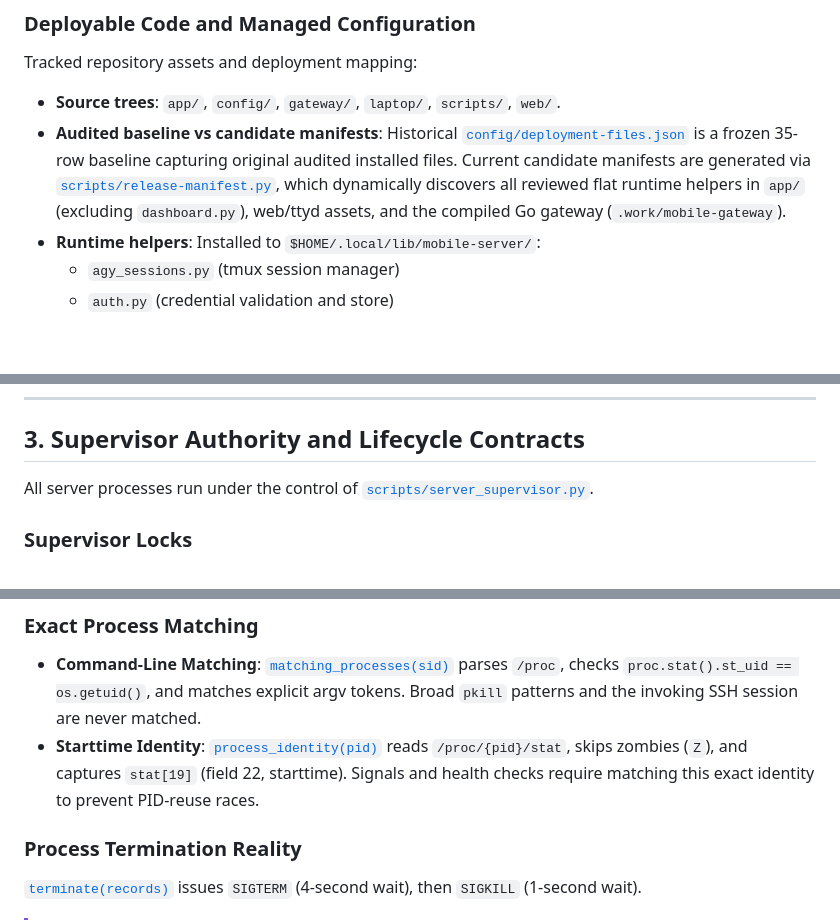
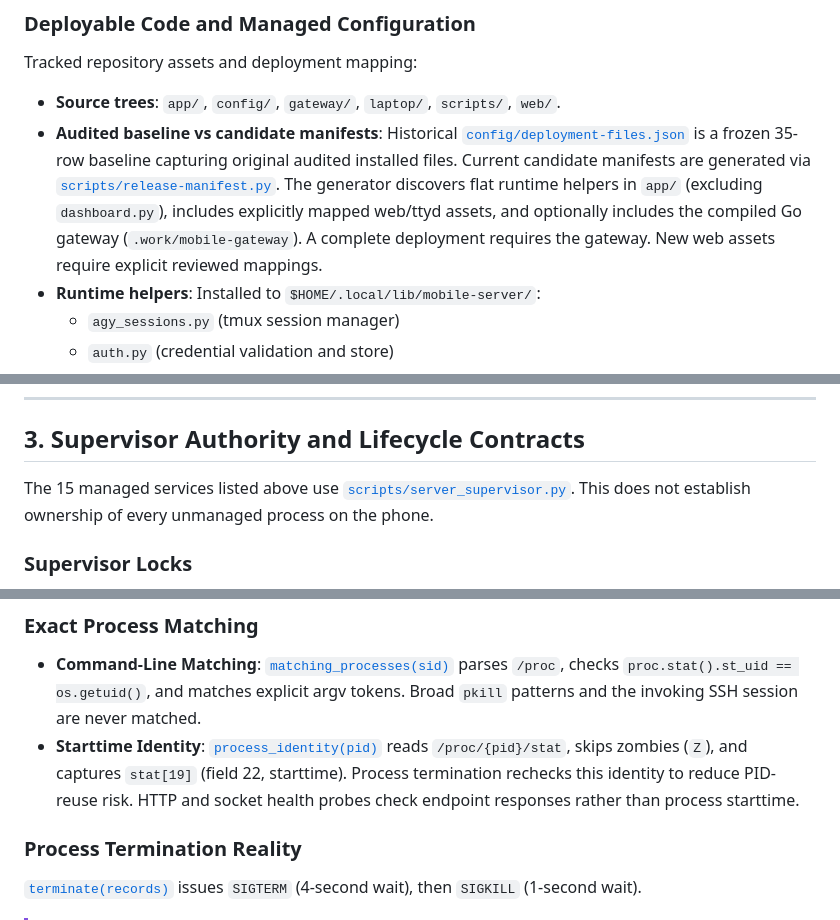
Before and after one commit to Y-astro/mobile-server, a Markdown page: docs/OPERATIONS.md, 3 parts joined by grey strips. GitHub-like rendering; blank space fills up the shorter version.

Commit message:
docs(operations): tighten probe and lifecycle guarantees

```diff
--- a/docs/OPERATIONS.md
+++ b/docs/OPERATIONS.md
@@ -58,7 +58,7 @@ The server manages 15 background services via [`scripts/server_supervisor.py`](.
 
 Tracked repository assets and deployment mapping:
 - **Source trees**: `app/`, `config/`, `gateway/`, `laptop/`, `scripts/`, `web/`.
-- **Audited baseline vs candidate manifests**: Historical [`config/deployment-files.json`](../config/deployment-files.json) is a frozen 35-row baseline capturing original audited installed files. Current candidate manifests are generated via [`scripts/release-manifest.py`](../scripts/release-manifest.py), which dynamically discovers all reviewed flat runtime helpers in `app/` (excluding `dashboard.py`), web/ttyd assets, and the compiled Go gateway (`.work/mobile-gateway`).
+- **Audited baseline vs candidate manifests**: Historical [`config/deployment-files.json`](../config/deployment-files.json) is a frozen 35-row baseline capturing original audited installed files. Current candidate manifests are generated via [`scripts/release-manifest.py`](../scripts/release-manifest.py). The generator discovers flat runtime helpers in `app/` (excluding `dashboard.py`), includes explicitly mapped web/ttyd assets, and optionally includes the compiled Go gateway (`.work/mobile-gateway`). A complete deployment requires the gateway. New web assets require explicit reviewed mappings.
 - **Runtime helpers**: Installed to `$HOME/.local/lib/mobile-server/`:
   - `agy_sessions.py` (tmux session manager)
   - `auth.py` (credential validation and store)
@@ -99,7 +99,7 @@ Sensitive credentials, databases, keys, user content, and session records are ex
 
 ## 3. Supervisor Authority and Lifecycle Contracts
 
-All server processes run under the control of [`scripts/server_supervisor.py`](../scripts/server_supervisor.py).
+The 15 managed services listed above use [`scripts/server_supervisor.py`](../scripts/server_supervisor.py). This does not establish ownership of every unmanaged process on the phone.
 
 ### Supervisor Locks
 
@@ -109,7 +109,7 @@ All server processes run under the control of [`scripts/server_supervisor.py`](.
 ### Exact Process Matching
 
 - **Command-Line Matching**: [`matching_processes(sid)`](../scripts/server_supervisor.py#L96-L139) parses `/proc`, checks `proc.stat().st_uid == os.getuid()`, and matches explicit argv tokens. Broad `pkill` patterns and the invoking SSH session are never matched.
-- **Starttime Identity**: [`process_identity(pid)`](../scripts/server_supervisor.py#L86-L93) reads `/proc/{pid}/stat`, skips zombies (`Z`), and captures `stat[19]` (field 22, starttime). Signals and health checks require matching this exact identity to prevent PID-reuse races.
+- **Starttime Identity**: [`process_identity(pid)`](../scripts/server_supervisor.py#L86-L93) reads `/proc/{pid}/stat`, skips zombies (`Z`), and captures `stat[19]` (field 22, starttime). Process termination rechecks this identity to reduce PID-reuse risk. HTTP and socket health probes check endpoint responses rather than process starttime.
 
 ### Process Termination Reality
 
```
Also changed, not shown: other parts of docs/OPERATIONS.md (+4 -4 lines).
